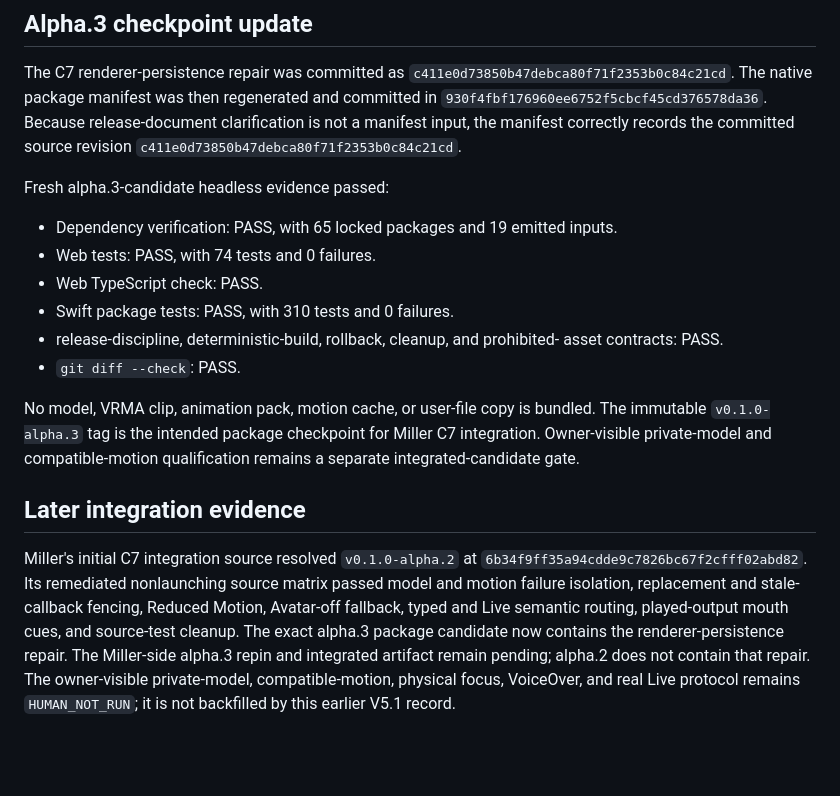
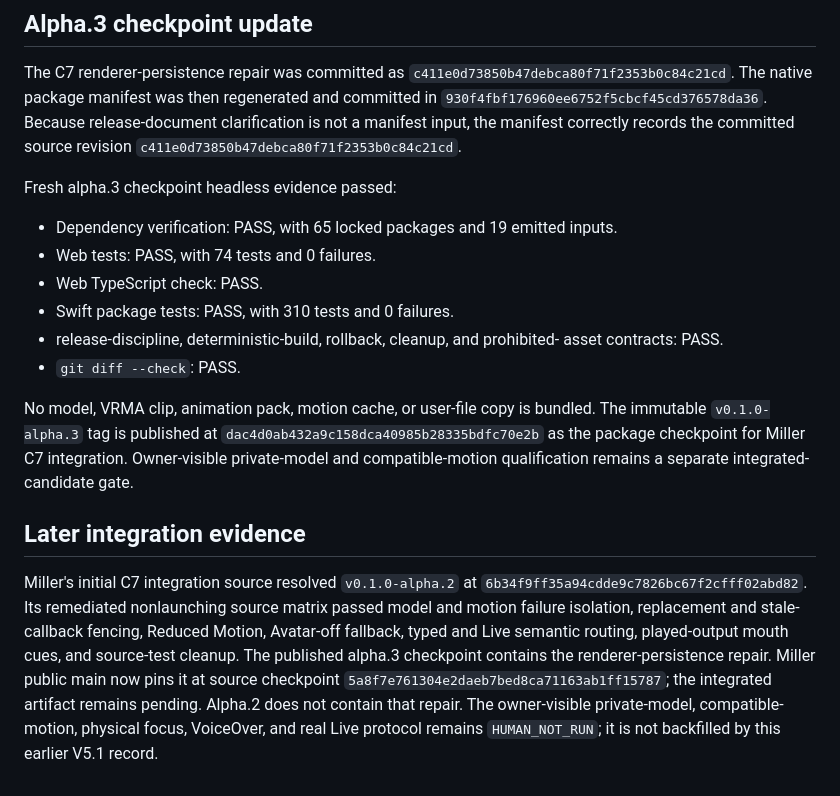
Before and after one commit to tim-osterhus/miller-avatar, a Markdown page: docs/qualification-vrma-v0.1.md, the part around the change. GitHub-like rendering; blank space fills up the shorter version.

```diff
--- a/docs/qualification-vrma-v0.1.md
+++ b/docs/qualification-vrma-v0.1.md
@@ -127,7 +127,7 @@ then regenerated and committed in `930f4fbf176960ee6752f5cbcf45cd376578da36`.
 Because release-document clarification is not a manifest input, the manifest
 correctly records the committed source revision `c411e0d73850b47debca80f71f2353b0c84c21cd`.
 
-Fresh alpha.3-candidate headless evidence passed:
+Fresh alpha.3 checkpoint headless evidence passed:
 
 - Dependency verification: PASS, with 65 locked packages and 19 emitted inputs.
 - Web tests: PASS, with 74 tests and 0 failures.
@@ -138,8 +138,9 @@ Fresh alpha.3-candidate headless evidence passed:
 - `git diff --check`: PASS.
 
 No model, VRMA clip, animation pack, motion cache, or user-file copy is bundled.
-The immutable `v0.1.0-alpha.3` tag is the intended package checkpoint for
-Miller C7 integration. Owner-visible private-model and compatible-motion
+The immutable `v0.1.0-alpha.3` tag is published at
+`dac4d0ab432a9c158dca40985b28335bdfc70e2b` as the package checkpoint for Miller
+C7 integration. Owner-visible private-model and compatible-motion
 qualification remains a separate integrated-candidate gate.
 
 ## Later integration evidence
@@ -148,10 +149,11 @@ Miller's initial C7 integration source resolved `v0.1.0-alpha.2` at
 `6b34f9ff35a94cdde9c7826bc67f2cfff02abd82`. Its remediated nonlaunching
 source matrix passed model and motion failure isolation, replacement and
 stale-callback fencing, Reduced Motion, Avatar-off fallback, typed and Live
-semantic routing, played-output mouth cues, and source-test cleanup. The exact
-alpha.3 package candidate now contains the renderer-persistence repair. The
-Miller-side alpha.3 repin and integrated artifact remain pending; alpha.2 does
-not contain that repair.
+semantic routing, played-output mouth cues, and source-test cleanup. The
+published alpha.3 checkpoint contains the renderer-persistence repair. Miller
+public main now pins it at source checkpoint
+`5a8f7e761304e2daeb7bed8ca71163ab1ff15787`; the integrated artifact remains
+pending. Alpha.2 does not contain that repair.
 The owner-visible private-model, compatible-motion, physical focus, VoiceOver,
 and real Live protocol remains `HUMAN_NOT_RUN`; it is not backfilled by this
 earlier V5.1 record.
```
Also changed, not shown: README.md (+5 -4 lines), docs/architecture.md (+5 -5 lines).
